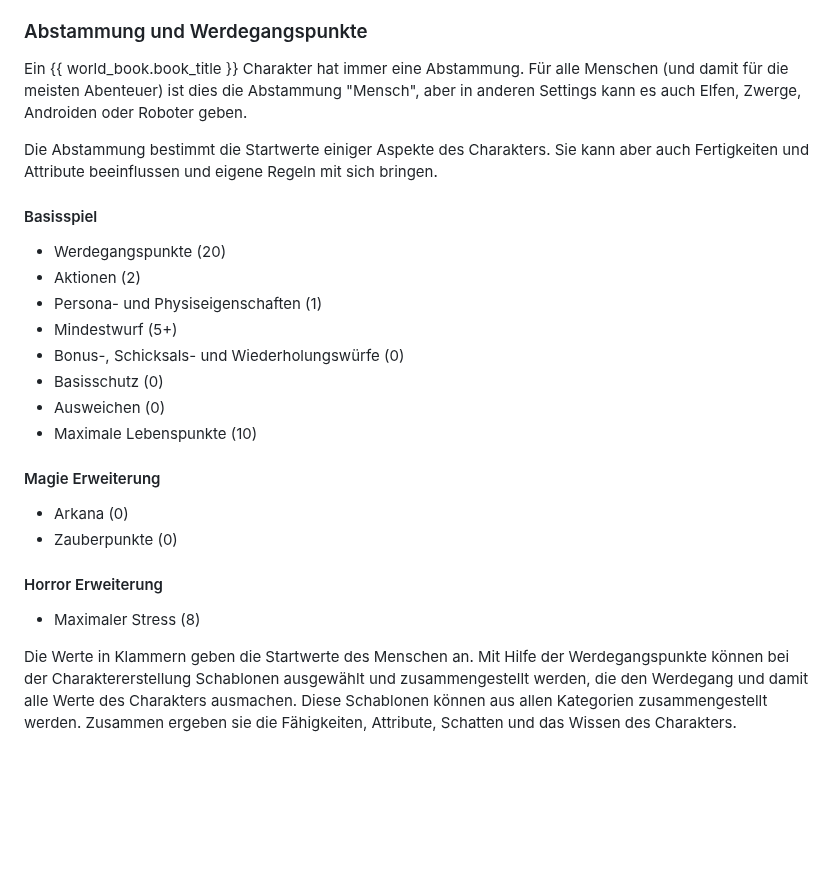
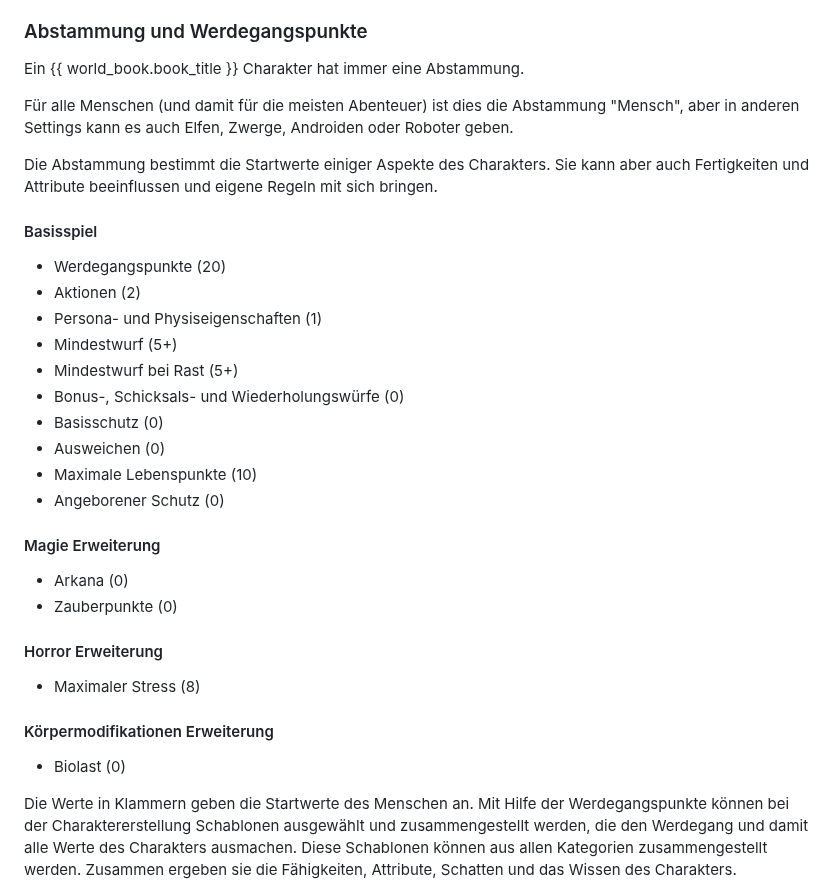
Before and after one commit to SvenBroeckling/phasesix-rulebook, a Markdown page: published/create_de.md, the part around the change. Rendered like a GitHub page; blank space fills up the shorter version.

```diff
--- a/published/create_de.md
+++ b/published/create_de.md
@@ -2,7 +2,9 @@ Ein Charakter wird erstellt, indem der Werdegang des Charakters in Schablonen zu
 
 ### Abstammung und Werdegangspunkte
 
-Ein {{ world_book.book_title }} Charakter hat immer eine Abstammung. Für alle Menschen (und damit für die meisten Abenteuer) ist dies die Abstammung "Mensch", aber in anderen Settings kann es auch Elfen, Zwerge, Androiden oder Roboter geben.
+Ein {{ world_book.book_title }} Charakter hat immer eine Abstammung.
+
+Für alle Menschen (und damit für die meisten Abenteuer) ist dies die Abstammung "Mensch", aber in anderen Settings kann es auch Elfen, Zwerge, Androiden oder Roboter geben.
 
 Die Abstammung bestimmt die Startwerte einiger Aspekte des Charakters. Sie kann aber auch Fertigkeiten und Attribute beeinflussen und eigene Regeln mit sich bringen.
 
@@ -12,10 +14,12 @@ Die Abstammung bestimmt die Startwerte einiger Aspekte des Charakters. Sie kann
 * Aktionen (2)
 * Persona- und Physiseigenschaften (1)
 * Mindestwurf (5+)
+* Mindestwurf bei Rast (5+)
 * Bonus-, Schicksals- und Wiederholungswürfe (0)
 * Basisschutz (0)
 * Ausweichen (0)
 * Maximale Lebenspunkte (10)
+* Angeborener Schutz (0)
 
 #### Magie Erweiterung
 
@@ -25,6 +29,10 @@ Die Abstammung bestimmt die Startwerte einiger Aspekte des Charakters. Sie kann
 #### Horror Erweiterung
 
 * Maximaler Stress (8)
+
+#### Körpermodifikationen Erweiterung
+
+* Biolast (0)
 
 Die Werte in Klammern geben die Startwerte des Menschen an. Mit Hilfe der Werdegangspunkte können bei der Charaktererstellung Schablonen ausgewählt und zusammengestellt werden, die den Werdegang und damit alle Werte des Charakters ausmachen. Diese Schablonen können aus allen Kategorien zusammengestellt werden. Zusammen ergeben sie die Fähigkeiten, Attribute, Schatten und das Wissen des Charakters.
 
```
Also changed, not shown: published/create_en.md (+10 -2 lines).
